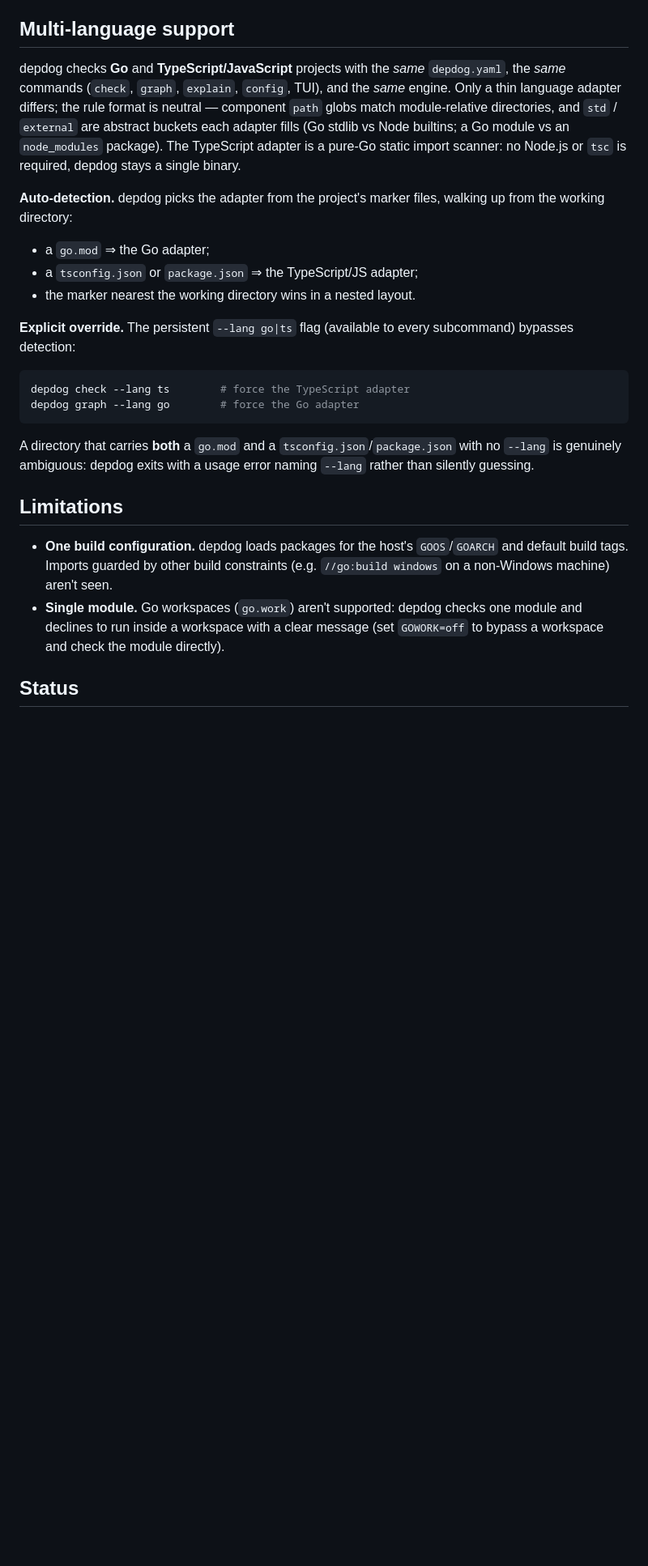
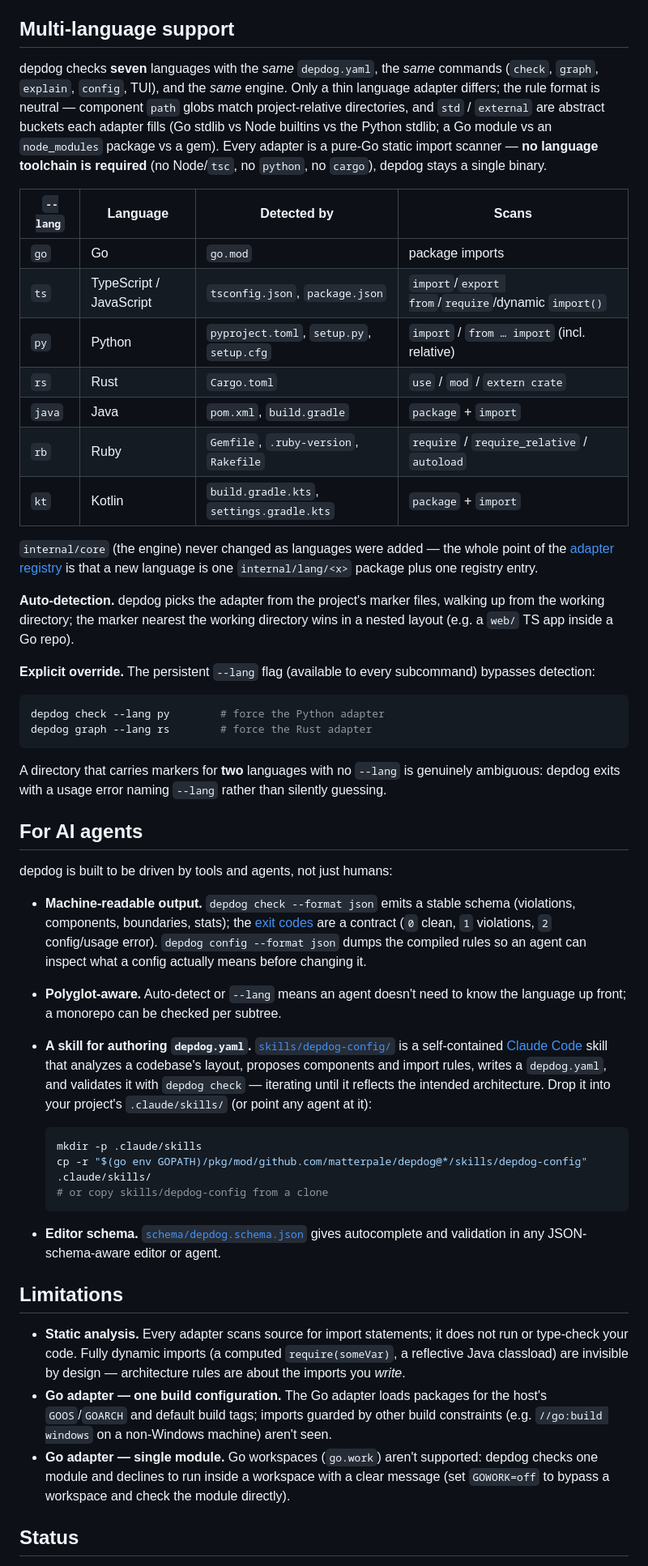
Before and after one commit to matterpale/depdog, a Markdown page: README.md, the part around one of its changes. Shown at 81% size. Drawn GitHub-style; blank space fills up the shorter version.

````diff
--- a/README.md
+++ b/README.md
@@ -263,42 +265,84 @@ failing build.
 
 ## Multi-language support
 
-depdog checks **Go** and **TypeScript/JavaScript** projects with the *same*
-`depdog.yaml`, the *same* commands (`check`, `graph`, `explain`, `config`, TUI),
-and the *same* engine. Only a thin language adapter differs; the rule format is
-neutral — component `path` globs match module-relative directories, and `std` /
-`external` are abstract buckets each adapter fills (Go stdlib vs Node builtins;
-a Go module vs an `node_modules` package). The TypeScript adapter is a pure-Go
-static import scanner: no Node.js or `tsc` is required, depdog stays a single
-binary.
+depdog checks **seven** languages with the *same* `depdog.yaml`, the *same*
+commands (`check`, `graph`, `explain`, `config`, TUI), and the *same* engine.
+Only a thin language adapter differs; the rule format is neutral — component
+`path` globs match project-relative directories, and `std` / `external` are
+abstract buckets each adapter fills (Go stdlib vs Node builtins vs the Python
+stdlib; a Go module vs an `node_modules` package vs a gem). Every adapter is a
+pure-Go static import scanner — **no language toolchain is required** (no
+Node/`tsc`, no `python`, no `cargo`), depdog stays a single binary.
+
+| `--lang` | Language | Detected by | Scans |
+| --- | --- | --- | --- |
+| `go` | Go | `go.mod` | package imports |
+| `ts` | TypeScript / JavaScript | `tsconfig.json`, `package.json` | `import`/`export from`/`require`/dynamic `import()` |
+| `py` | Python | `pyproject.toml`, `setup.py`, `setup.cfg` | `import` / `from … import` (incl. relative) |
+| `rs` | Rust | `Cargo.toml` | `use` / `mod` / `extern crate` |
+| `java` | Java | `pom.xml`, `build.gradle` | `package` + `import` |
+| `rb` | Ruby | `Gemfile`, `.ruby-version`, `Rakefile` | `require` / `require_relative` / `autoload` |
+| `kt` | Kotlin | `build.gradle.kts`, `settings.gradle.kts` | `package` + `import` |
+
+`internal/core` (the engine) never changed as languages were added — the whole
+point of the [adapter registry](internal/cli/languages.go) is that a new
+language is one `internal/lang/<x>` package plus one registry entry.
 
 **Auto-detection.** depdog picks the adapter from the project's marker files,
-walking up from the working directory:
+walking up from the working directory; the marker nearest the working directory
+wins in a nested layout (e.g. a `web/` TS app inside a Go repo).
 
-- a `go.mod` ⇒ the Go adapter;
-- a `tsconfig.json` or `package.json` ⇒ the TypeScript/JS adapter;
-- the marker nearest the working directory wins in a nested layout.
-
-**Explicit override.** The persistent `--lang go|ts` flag (available to every
+**Explicit override.** The persistent `--lang` flag (available to every
 subcommand) bypasses detection:
 
 ```bash
-depdog check --lang ts        # force the TypeScript adapter
-depdog graph --lang go        # force the Go adapter
+depdog check --lang py        # force the Python adapter
+depdog graph --lang rs        # force the Rust adapter
 ```
 
-A directory that carries **both** a `go.mod` and a `tsconfig.json`/`package.json`
-with no `--lang` is genuinely ambiguous: depdog exits with a usage error naming
-`--lang` rather than silently guessing.
+A directory that carries markers for **two** languages with no `--lang` is
+genuinely ambiguous: depdog exits with a usage error naming `--lang` rather than
+silently guessing.
+
+## For AI agents
+
+depdog is built to be driven by tools and agents, not just humans:
+
+- **Machine-readable output.** `depdog check --format json` emits a stable
+  schema (violations, components, boundaries, stats); the [exit codes](#commands)
+  are a contract (`0` clean, `1` violations, `2` config/usage error). `depdog
+  config --format json` dumps the compiled rules so an agent can inspect what a
+  config actually means before changing it.
+- **Polyglot-aware.** Auto-detect or `--lang` means an agent doesn't need to
+  know the language up front; a monorepo can be checked per subtree.
+- **A skill for authoring `depdog.yaml`.** [`skills/depdog-config/`](skills/depdog-config/SKILL.md)
+  is a self-contained [Claude Code](https://claude.com/claude-code) skill that
+  analyzes a codebase's layout, proposes components and import rules, writes a
+  `depdog.yaml`, and validates it with `depdog check` — iterating until it
+  reflects the intended architecture. Drop it into your project's
+  `.claude/skills/` (or point any agent at it):
+
+  ```bash
+  mkdir -p .claude/skills
+  cp -r "$(go env GOPATH)/pkg/mod/github.com/matterpale/depdog@*/skills/depdog-config" .claude/skills/
+  # or copy skills/depdog-config from a clone
+  ```
+- **Editor schema.** [`schema/depdog.schema.json`](schema/depdog.schema.json)
+  gives autocomplete and validation in any JSON-schema-aware editor or agent.
 
 ## Limitations
 
-- **One build configuration.** depdog loads packages for the host's
-  `GOOS`/`GOARCH` and default build tags. Imports guarded by other build
-  constraints (e.g. `//go:build windows` on a non-Windows machine) aren't seen.
-- **Single module.** Go workspaces (`go.work`) aren't supported: depdog checks
-  one module and declines to run inside a workspace with a clear message (set
-  `GOWORK=off` to bypass a workspace and check the module directly).
+- **Static analysis.** Every adapter scans source for import statements; it does
+  not run or type-check your code. Fully dynamic imports (a computed
+  `require(someVar)`, a reflective Java classload) are invisible by design —
+  architecture rules are about the imports you *write*.
+- **Go adapter — one build configuration.** The Go adapter loads packages for
+  the host's `GOOS`/`GOARCH` and default build tags; imports guarded by other
+  build constraints (e.g. `//go:build windows` on a non-Windows machine) aren't
+  seen.
+- **Go adapter — single module.** Go workspaces (`go.work`) aren't supported:
+  depdog checks one module and declines to run inside a workspace with a clear
+  message (set `GOWORK=off` to bypass a workspace and check the module directly).
 
 ## Status
 
````
Also changed, not shown: other parts of README.md (+9 -7 lines), skills/depdog-config/SKILL.md (added, +158 -0 lines).
